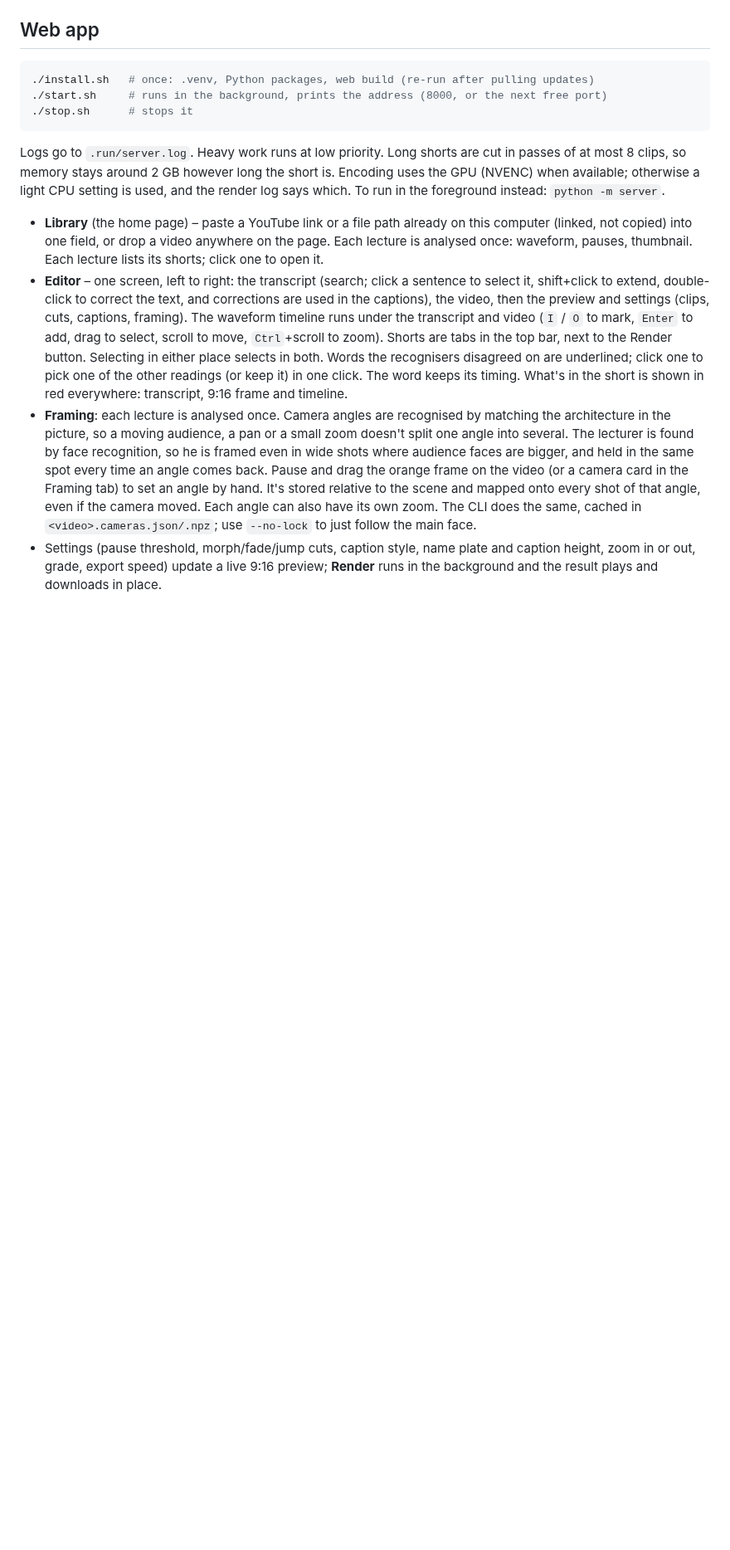
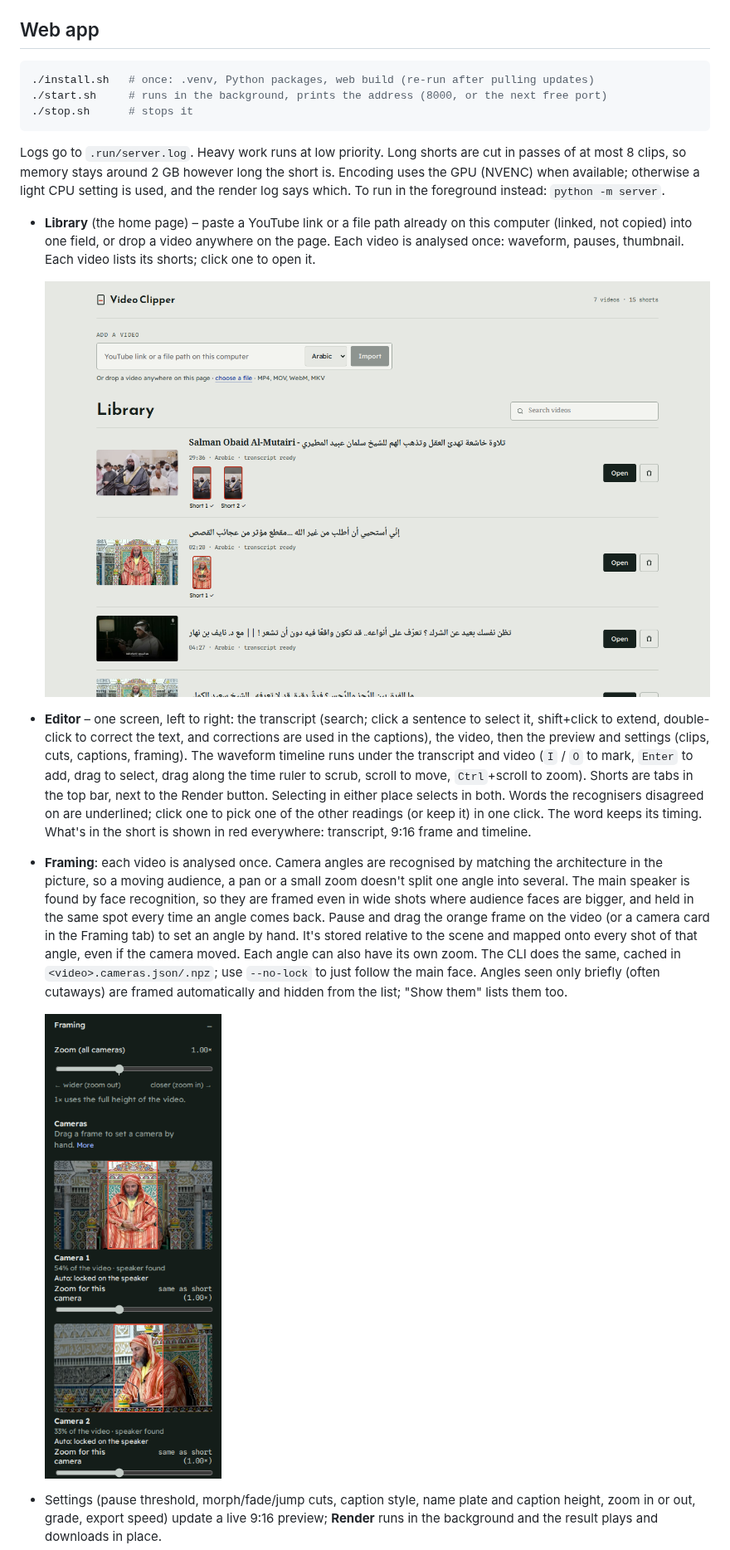
Before and after one commit to Omar-Kurdi/Video-Clipper, a Markdown page: README.md, the part around one of its changes. Shown at 83% size. Rendered like a GitHub page; pictures changed too: docs/screenshots/framing.png (added), docs/screenshots/library.png (added); blank space fills up the shorter version.

```diff
--- a/README.md
+++ b/README.md
@@ -32,29 +39,36 @@ light CPU setting is used, and the render log says which. To run in the foregrou
 
 - **Library** (the home page) – paste a YouTube link or a file path already on
   this computer (linked, not copied) into one field, or drop a video anywhere on
-  the page. Each lecture is analysed once: waveform, pauses, thumbnail. Each
-  lecture lists its shorts; click one to open it.
+  the page. Each video is analysed once: waveform, pauses, thumbnail. Each
+  video lists its shorts; click one to open it.
+
+  ![The library with imported videos and their shorts](docs/screenshots/library.png)
 - **Editor** – one screen, left to right: the transcript (search; click a
   sentence to select it, shift+click to extend, double-click to correct the
   text, and corrections are used in the captions), the video, then the preview
   and settings (clips, cuts, captions, framing). The waveform timeline runs
   under the transcript and video (`I` / `O` to mark, `Enter` to add, drag to
-  select, scroll to move, `Ctrl`+scroll to zoom). Shorts are tabs in the top
+  select, drag along the time ruler to scrub, scroll to move, `Ctrl`+scroll
+  to zoom). Shorts are tabs in the top
   bar, next to the Render button. Selecting in either place selects in both.
   Words the recognisers disagreed on are underlined; click one to pick one of
   the other readings (or keep it) in one click. The word keeps its timing.
   What's in the short is shown in red everywhere: transcript, 9:16 frame and
   timeline.
-- **Framing**: each lecture is analysed once. Camera angles are recognised
+- **Framing**: each video is analysed once. Camera angles are recognised
   by matching the architecture in the picture, so a moving audience, a pan or
-  a small zoom doesn't split one angle into several. The lecturer is found by
-  face recognition, so he is framed even in wide shots where audience faces
+  a small zoom doesn't split one angle into several. The main speaker is found by
+  face recognition, so they are framed even in wide shots where audience faces
   are bigger, and held in the same spot every time an angle comes back.
   Pause and drag the orange frame on the video (or a camera card in the
   Framing tab) to set an angle by hand. It's stored relative to the scene and
   mapped onto every shot of that angle, even if the camera moved. Each angle
   can also have its own zoom. The CLI does the same, cached in
   `<video>.cameras.json/.npz`; use `--no-lock` to just follow the main face.
+  Angles seen only briefly (often cutaways) are framed automatically and
+  hidden from the list; "Show them" lists them too.
+
+  <img src="docs/screenshots/framing.png" alt="Framing settings: one card per camera with its 9:16 frame" width="300">
 - Settings (pause threshold, morph/fade/jump
   cuts, caption style, name plate and caption height, zoom in or out, grade,
   export speed) update a live 9:16 preview;
```
Also changed, not shown: other parts of README.md (+18 -11 lines), docs/screenshots/editor.png (added), docs/screenshots/landing.png (added), 12 other files.
